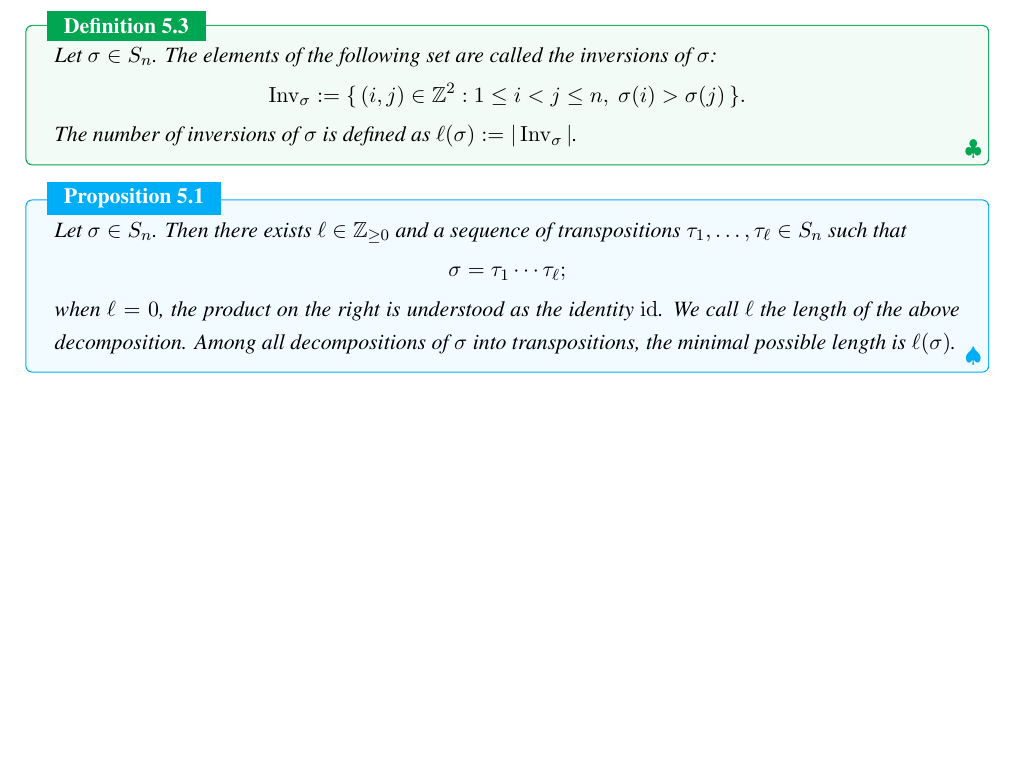
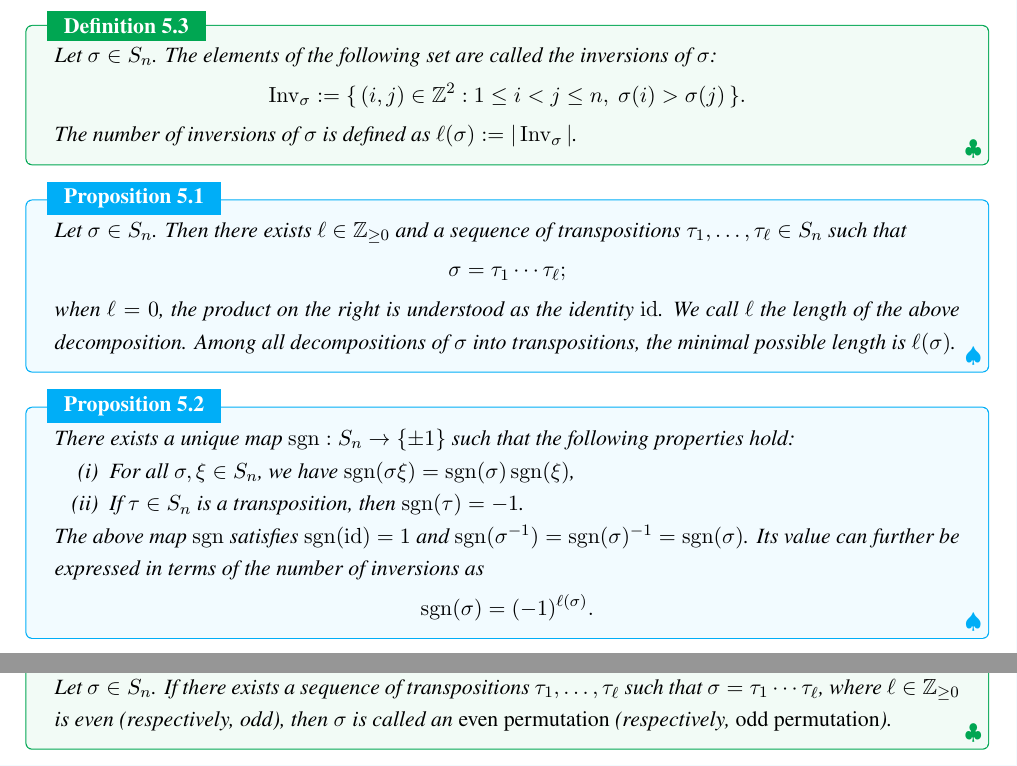
Before and after one commit to jiahaoxiang2000/MATH, a LaTeX thesis (AbstractAlgebra/note/abstractAlgeNote.tex, which reads AbstractAlgebra/note/chapters/5-Determinant.tex): part of page 43 of 43 before the commit and two parts of pages 43 and 44 of 44 after it, the two joined at a grey line, cut so that both start at the same text, the shorter picture padded with empty space. Compiled offline with XeLaTeX; a missing font is replaced by an installed copy or a similar font.

Commit message:
feat: Add definition and properties of permutation sign

```diff
--- a/AbstractAlgebra/note/chapters/5-Determinant.tex
+++ b/AbstractAlgebra/note/chapters/5-Determinant.tex
@@ -38,3 +38,19 @@ Let $\sigma \in S_n$. Then there exists $\ell \in \mathbb{Z}_{\geq 0}$ and a seq
 \]
 when $\ell = 0$, the product on the right is understood as the identity $\mathrm{id}$. We call $\ell$ the length of the above decomposition. Among all decompositions of $\sigma$ into transpositions, the minimal possible length is $\ell(\sigma)$.
 \end{proposition}
+
+\begin{proposition}
+There exists a unique map $\operatorname{sgn} : S_n \to \{\pm 1\}$ such that the following properties hold:
+\begin{itemize}
+    \item[(i)] For all $\sigma, \xi \in S_n$, we have $\operatorname{sgn}(\sigma\xi) = \operatorname{sgn}(\sigma)\operatorname{sgn}(\xi)$,
+    \item[(ii)] If $\tau \in S_n$ is a transposition, then $\operatorname{sgn}(\tau) = -1$.
+\end{itemize}
+The above map $\operatorname{sgn}$ satisfies $\operatorname{sgn}(\mathrm{id}) = 1$ and $\operatorname{sgn}(\sigma^{-1}) = \operatorname{sgn}(\sigma)^{-1} = \operatorname{sgn}(\sigma)$. Its value can further be expressed in terms of the number of inversions as
+\[
+\operatorname{sgn}(\sigma) = (-1)^{\ell(\sigma)}.
+\]
+\end{proposition}
+
+\begin{definition}
+Let $\sigma \in S_n$. If there exists a sequence of transpositions $\tau_1, \ldots, \tau_\ell$ such that $\sigma = \tau_1 \cdots \tau_\ell$, where $\ell \in \mathbb{Z}_{\geq 0}$ is even (respectively, odd), then $\sigma$ is called an \emph{even permutation} (respectively, \emph{odd permutation}).
+\end{definition}
```
Also changed, not shown: AbstractAlgebra/note/abstractAlgeNote.pdf.
